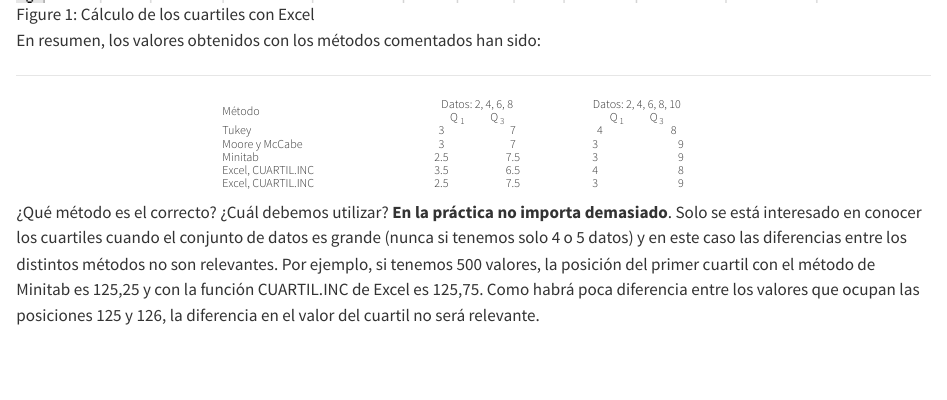
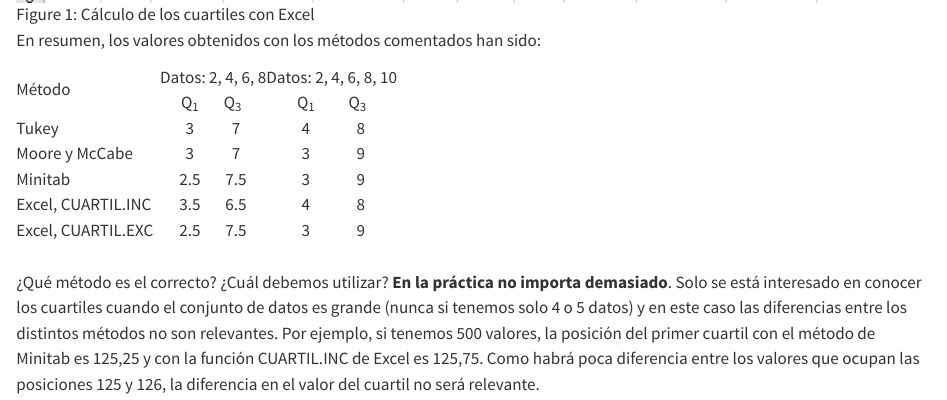
Before and after one commit to PereGrima/Estadistica_FAQ, a Quarto document (0207_Cuartiles_correcta.qmd): the page in a window 1100 px wide, from 1550 px down. Rendered offline with R 4.5, knitr and Pandoc in place of Quarto, with nearby package versions.

Commit message:
Fin cuartiles

````diff
--- a/0207_Cuartiles_correcta.qmd
+++ b/0207_Cuartiles_correcta.qmd
@@ -43,29 +43,14 @@
 
 En resumen, los valores obtenidos con los métodos comentados han sido:
 
-<!-- ```{=html} -->
-
-<!-- <h8> -->
-<!-- <table> -->
-<!--     <tr style="border-bottom:0.5px solid grey"> -->
-<!--         <TD style="vertical-align: middle"> Método</TD> -->
-<!--         <TD ALIGN=center COLSPAN=2 >&nbsp &nbsp Datos: 2, 4, 6, 8 &nbsp &nbsp &nbsp &nbsp <br> Q <sub> 1 </sub> &nbsp &nbsp &nbsp &nbsp &nbsp &nbsp Q<sub> 3 </sub> </TD> -->
-<!--         <TD ALIGN=center COLSPAN=2>Datos: 2, 4, 6, 8, 10 <br> Q<sub> 1 </sub> &nbsp &nbsp &nbsp &nbsp &nbsp Q<sub> 3 </sub></TD> -->
-<!--     </TR> -->
-
-<!--     <TR >    -->
-<!--     <TD>Tukey <br> Moore y McCabe <br> Minitab <br> Excel, CUARTIL.INC <br> Excel, CUARTIL.INC </TD>  -->
-<!--     <TD ALIGN=center> 3 <br> 3 <br> 2.5 <br> 3.5 <br> 2.5 </TD>  -->
-<!--     <TD ALIGN=center> 7 <br> 7 <br> 7.5 <br> 6.5 <br> 7.5 </TD>    -->
-<!--     <TD ALIGN=center> 4 <br> 3 <br> 3 <br> 4 <br> 3 </TD>  -->
-<!--     <TD ALIGN=center> 8 <br> 9 <br> 9 <br> 8 <br> 9 </TD> -->
-<!--     </TR> -->
-<!-- </table> -->
-<!-- </h8>  -->
-<!-- ``` -->
-
 ```{=html}
 
-<h6>
-<table width="500" cellpadding="1" class="center" style="margin: 0 auto;">
-<td colspan="100%"></td>
+
+<table>
+    <tr class="fila-compacta">
+        <td rowspan="2" colspan = "2"> Método </td>
+        <td colspan=2 ALIGN=center> &nbsp Datos: 2, 4, 6, 8 </td>
+        <td colspan=2 ALIGN=center> Datos: 2, 4, 6, 8, 10 </td>
+    </tr>
+
+    <tr class="fila-compacta">
@@ -72,13 +61,4 @@
+    </tr>
+
     <tr>
-        <TD style="vertical-align: middle"> Método</TD>
-        <TD ALIGN=center COLSPAN=2 > Datos: 2, 4, 6, 8  <br> Q <sub> 1 </sub> </sub> &nbsp &nbsp &nbsp &nbsp &nbsp Q<sub> 3 </sub> </TD>
-        <TD ALIGN=center COLSPAN=2>Datos: 2, 4, 6, 8, 10 <br> Q<sub> 1 </sub> </sub> &nbsp &nbsp &nbsp &nbsp &nbsp Q<sub> 3 </sub></TD>
-        <hr>
-    </TR>
-
-    <TR>
-    <TD>Tukey <br> Moore y McCabe <br> Minitab <br> Excel, CUARTIL.INC <br> Excel, CUARTIL.INC </TD>
-    <TD ALIGN=center> 3 <br> 3 <br> 2.5 <br> 3.5 <br> 2.5 </TD>
-    <TD ALIGN=center> 7 <br> 7 <br> 7.5 <br> 6.5 <br> 7.5 </TD>
-    <TD ALIGN=center> &nbsp &nbsp &nbsp  4 <br> &nbsp 3 <br> &nbsp 3 <br> &nbsp 4 <br> &nbsp 3  </TD>
-    <TD ALIGN=center> 8 &nbsp &nbsp &nbsp <br> 9 <br> 9 <br> 8 <br> 9 </TD>
+    <TD ALIGN=left COLSPAN=2>Tukey <br> Moore y McCabe <br> Minitab <br> Excel, CUARTIL.INC <br> Excel, CUARTIL.EXC </TD>
@@ -85,39 +69,6 @@
     </TR>
 </table>
-</h6>
+
 ```
-
-
-<!-- \vspace{0.4cm} -->
-
-<!-- {\small -->
-
-<!-- \begin{center} -->
-
-<!--    \begin{tabular}{ lccccc } \hline -->
-
-<!--        \multirow{2}{3em}{Método} & \multicolumn{2}{l}{Datos: 2, 4, 6, 8} & &  \multicolumn{2}{c}{Datos: 2, 4, 6, 8, 10} \\ -->
-
-<!--         & \(\;\;\;\;Q_1\) & \(Q_3\) & \(\;\) & \(\;\;\;\;\;\;\;\;Q_1\) & \(Q_3\) \\ -->
-
-<!--        \hline -->
-
-<!--        Tukey & \(\;\;\) 3 & 7 & & \(\;\;\;\;\;\;\) 4 & 8 \\  -->
-
-<!--        Moore y McCabe \(\;\;\;\) & \(\;\;\) 3 & 7 & & \(\;\;\;\;\;\;\) 3 & 9 \\  -->
-
-<!--        Minitab & \(\;\;\) 2,5 & 7,5 & &\(\;\;\;\;\;\;\) 3 & 9 \\ -->
-
-<!--        Excel, CUARTIL.INC &\(\;\;\) 3,5 & 6,5 & & \(\;\;\;\;\;\;\) 4 & 8 \\ -->
-
-<!--        Excel, CUARTIL.EXC &\(\;\;\) 2,5 & 7,5 & & \(\;\;\;\;\;\;\) 3 & 9 \\ -->
-
-<!--        \hline  -->
-
-<!--    \end{tabular} -->
-
-<!-- \end{center}}  -->
-
-<!-- \vspace{0.4cm} -->
-
+\
 ¿Qué método es el correcto? ¿Cuál debemos utilizar? **En la práctica no importa demasiado**. Solo se está interesado en conocer los cuartiles cuando el conjunto de datos es grande (nunca si tenemos solo 4 o 5 datos) y en este caso las diferencias entre los distintos métodos no son relevantes. Por ejemplo, si tenemos 500 valores, la posición del primer cuartil con el método de Minitab es 125,25 y con la función CUARTIL.INC de Excel es 125,75. Como habrá poca diferencia entre los valores que ocupan las posiciones 125 y 126, la diferencia en el valor del cuartil no será relevante.
--- a/styles.css
+++ b/styles.css
@@ -29,3 +29,10 @@
   margin-top: -0.5em;
   margin-bottom: -1em;
 }
+
+.fila-compacta {
+  padding-top: 0em !important;
+  padding-bottom: 0em !important;
+  line-height: 1;
+  vertical-align: middle;
+}
````
Also changed, not shown: docs/search.json, 0207_Cuartiles_correcta.qmd (8 more changed lines), 5 other files.
